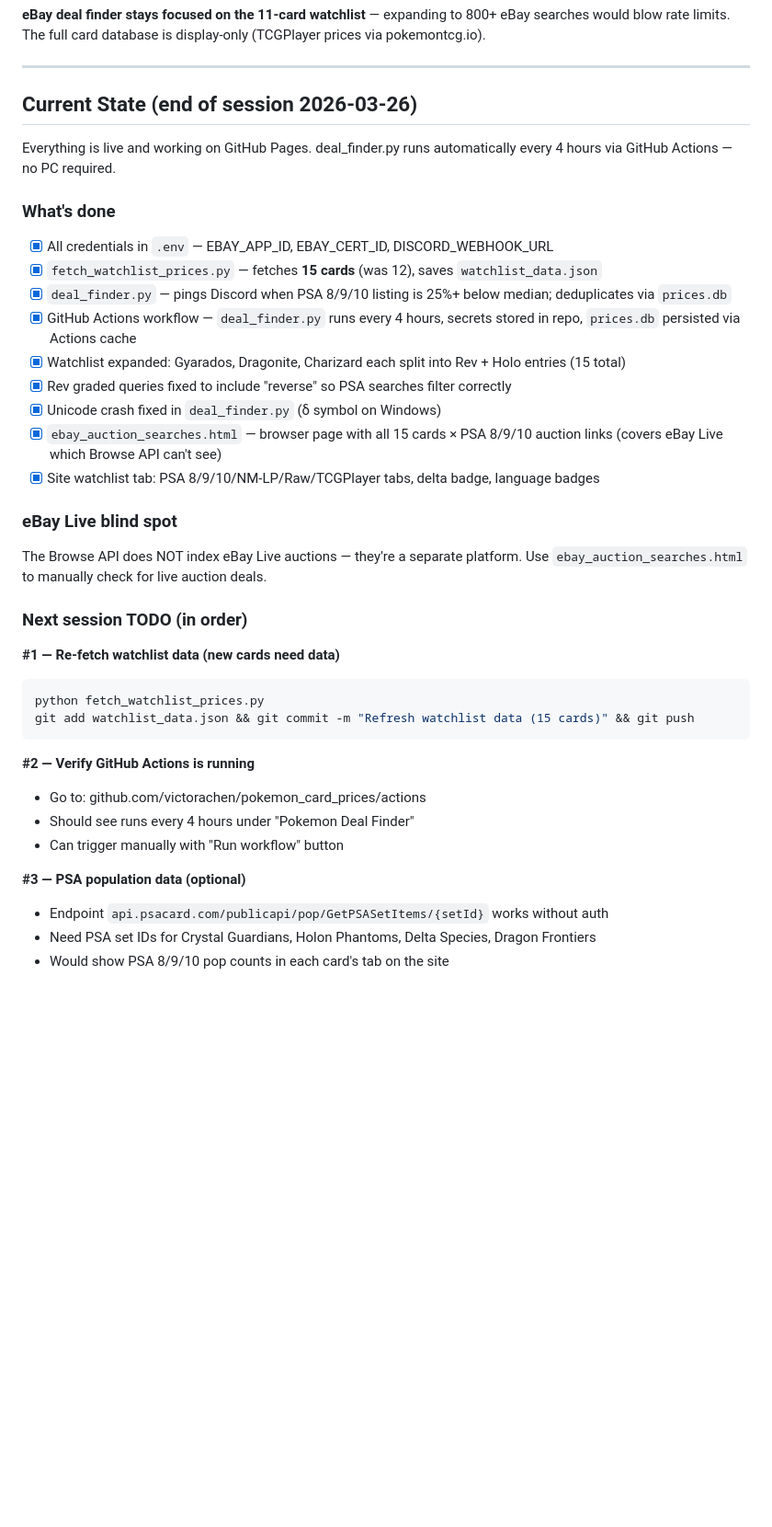
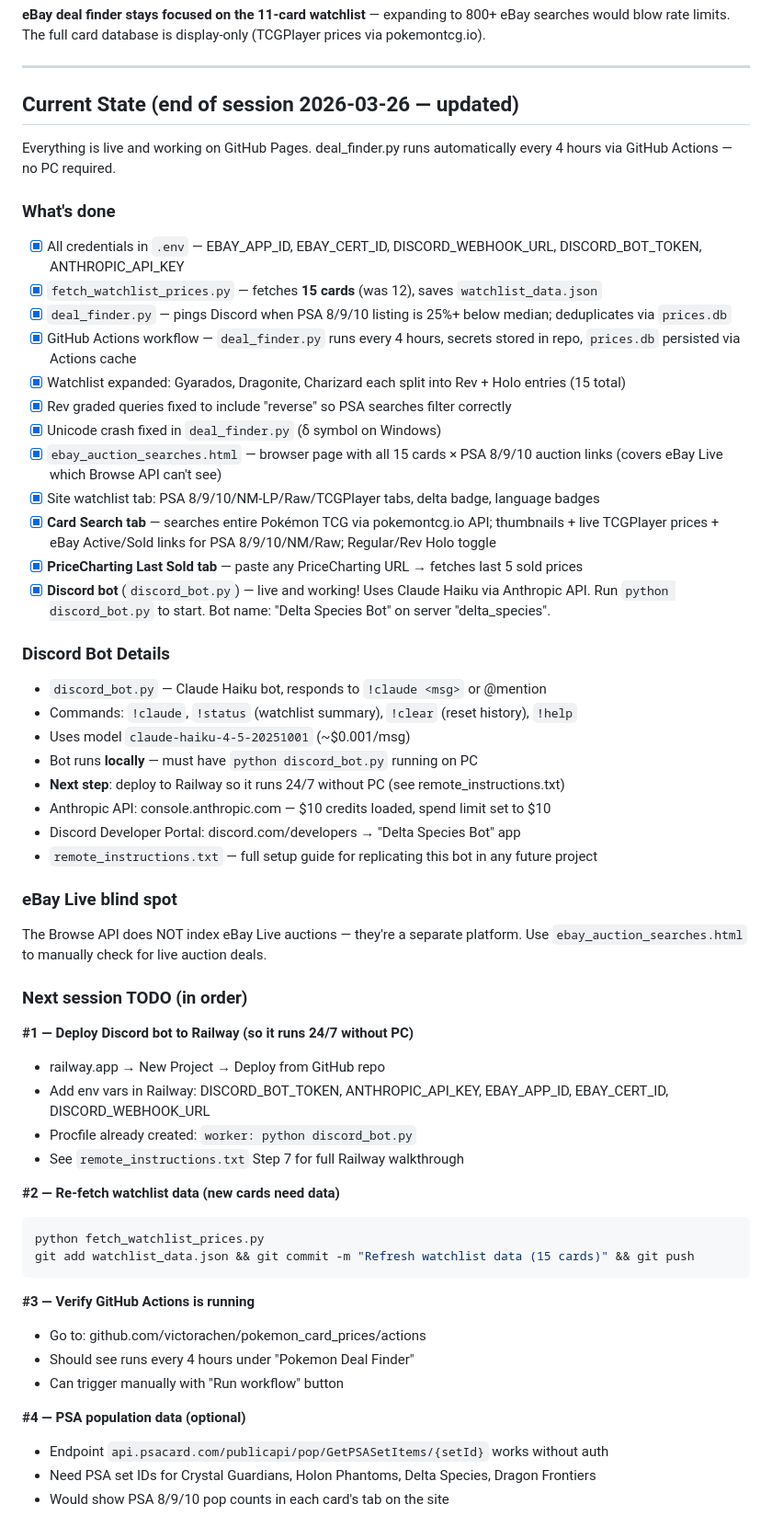
Before and after one commit to victorachen/pokemon_card_prices, a Markdown page: CLAUDE.md, the part around one of its changes. Shown at 92% size. Rendered like a GitHub page; blank space fills up the shorter version.

Commit message:
Add Card Search (universal TCG) + PriceCharting Last Sold tabs to site
Co-Authored-By: Claude Sonnet 4.6 <noreply@anthropic.com>

````diff
--- a/CLAUDE.md
+++ b/CLAUDE.md
@@ -79,12 +79,12 @@ All 4 sets are now fully catalogued in the site. `index.html` now tracks ALL car
 
 ---
 
-## Current State (end of session 2026-03-26)
+## Current State (end of session 2026-03-26 — updated)
 
 Everything is live and working on GitHub Pages. deal_finder.py runs automatically every 4 hours via GitHub Actions — no PC required.
 
 ### What's done
-- [x] All credentials in `.env` — EBAY_APP_ID, EBAY_CERT_ID, DISCORD_WEBHOOK_URL
+- [x] All credentials in `.env` — EBAY_APP_ID, EBAY_CERT_ID, DISCORD_WEBHOOK_URL, DISCORD_BOT_TOKEN, ANTHROPIC_API_KEY
 - [x] `fetch_watchlist_prices.py` — fetches **15 cards** (was 12), saves `watchlist_data.json`
 - [x] `deal_finder.py` — pings Discord when PSA 8/9/10 listing is 25%+ below median; deduplicates via `prices.db`
 - [x] GitHub Actions workflow — `deal_finder.py` runs every 4 hours, secrets stored in repo, `prices.db` persisted via Actions cache
@@ -93,24 +93,43 @@ Everything is live and working on GitHub Pages. deal_finder.py runs automaticall
 - [x] Unicode crash fixed in `deal_finder.py` (δ symbol on Windows)
 - [x] `ebay_auction_searches.html` — browser page with all 15 cards × PSA 8/9/10 auction links (covers eBay Live which Browse API can't see)
 - [x] Site watchlist tab: PSA 8/9/10/NM-LP/Raw/TCGPlayer tabs, delta badge, language badges
+- [x] **Card Search tab** — searches entire Pokémon TCG via pokemontcg.io API; thumbnails + live TCGPlayer prices + eBay Active/Sold links for PSA 8/9/10/NM/Raw; Regular/Rev Holo toggle
+- [x] **PriceCharting Last Sold tab** — paste any PriceCharting URL → fetches last 5 sold prices
+- [x] **Discord bot** (`discord_bot.py`) — live and working! Uses Claude Haiku via Anthropic API. Run `python discord_bot.py` to start. Bot name: "Delta Species Bot" on server "delta_species".
+
+### Discord Bot Details
+- `discord_bot.py` — Claude Haiku bot, responds to `!claude <msg>` or @mention
+- Commands: `!claude`, `!status` (watchlist summary), `!clear` (reset history), `!help`
+- Uses model `claude-haiku-4-5-20251001` (~$0.001/msg)
+- Bot runs **locally** — must have `python discord_bot.py` running on PC
+- **Next step**: deploy to Railway so it runs 24/7 without PC (see remote_instructions.txt)
+- Anthropic API: console.anthropic.com — $10 credits loaded, spend limit set to $10
+- Discord Developer Portal: discord.com/developers → "Delta Species Bot" app
+- `remote_instructions.txt` — full setup guide for replicating this bot in any future project
 
 ### eBay Live blind spot
 The Browse API does NOT index eBay Live auctions — they're a separate platform. Use `ebay_auction_searches.html` to manually check for live auction deals.
 
 ### Next session TODO (in order)
 
-**#1 — Re-fetch watchlist data (new cards need data)**
+**#1 — Deploy Discord bot to Railway (so it runs 24/7 without PC)**
+- railway.app → New Project → Deploy from GitHub repo
+- Add env vars in Railway: DISCORD_BOT_TOKEN, ANTHROPIC_API_KEY, EBAY_APP_ID, EBAY_CERT_ID, DISCORD_WEBHOOK_URL
+- Procfile already created: `worker: python discord_bot.py`
+- See `remote_instructions.txt` Step 7 for full Railway walkthrough
+
+**#2 — Re-fetch watchlist data (new cards need data)**
 ```bash
 python fetch_watchlist_prices.py
 git add watchlist_data.json && git commit -m "Refresh watchlist data (15 cards)" && git push
 ```
 
-**#2 — Verify GitHub Actions is running**
+**#3 — Verify GitHub Actions is running**
 - Go to: github.com/victorachen/pokemon_card_prices/actions
 - Should see runs every 4 hours under "Pokemon Deal Finder"
 - Can trigger manually with "Run workflow" button
 
-**#3 — PSA population data (optional)**
+**#4 — PSA population data (optional)**
 - Endpoint `api.psacard.com/publicapi/pop/GetPSASetItems/{setId}` works without auth
 - Need PSA set IDs for Crystal Guardians, Holon Phantoms, Delta Species, Dragon Frontiers
 - Would show PSA 8/9/10 pop counts in each card's tab on the site
````
Also changed, not shown: other parts of CLAUDE.md (+5 -1 lines).
